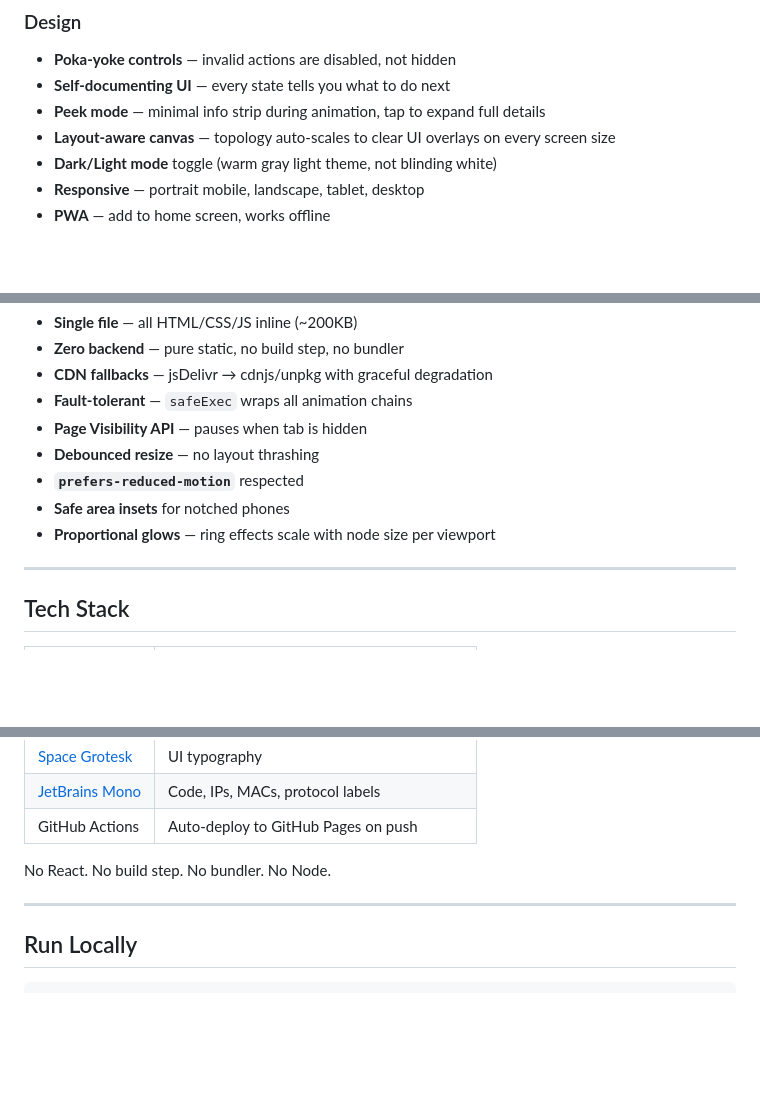
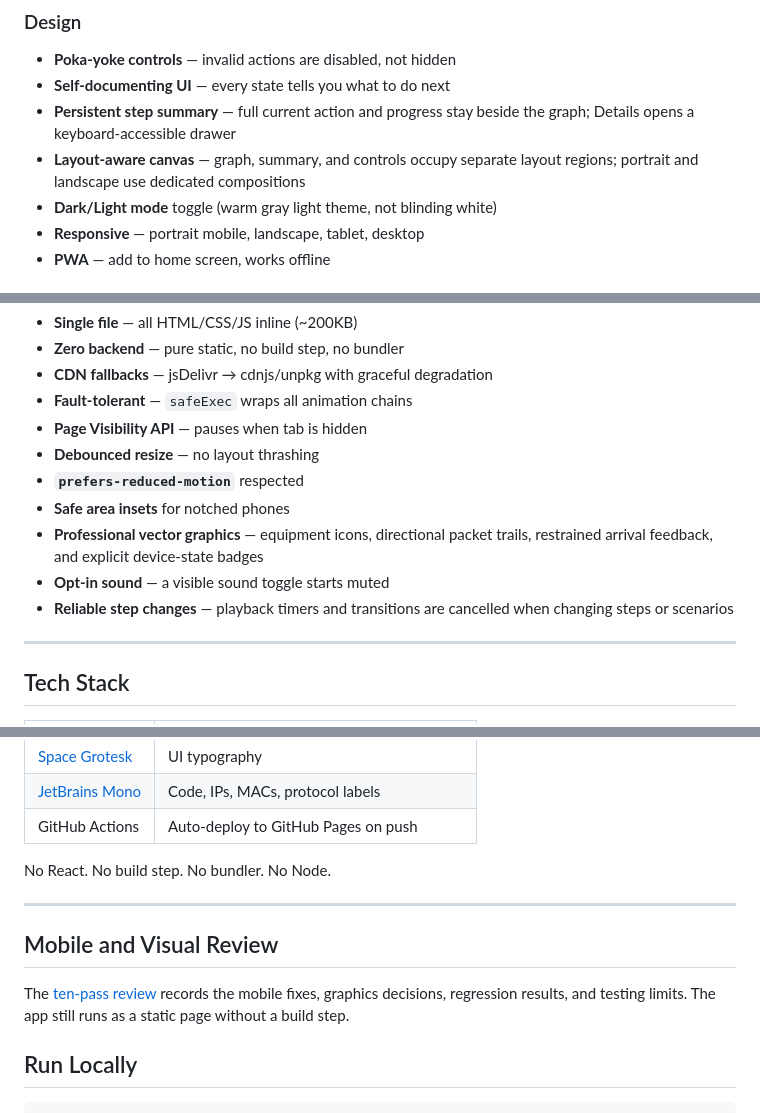
Before and after one commit to StewAlexander-com/network-attack-visualizer, a Markdown page: README.md, 3 parts joined by grey strips. Drawn GitHub-style; blank space fills up the shorter version.

```diff
--- a/README.md
+++ b/README.md
@@ -149,8 +149,8 @@ Tap any node during an attack to see its IP, MAC, role, and compromise state.
 ### Design
 - **Poka-yoke controls** — invalid actions are disabled, not hidden
 - **Self-documenting UI** — every state tells you what to do next
-- **Peek mode** — minimal info strip during animation, tap to expand full details
-- **Layout-aware canvas** — topology auto-scales to clear UI overlays on every screen size
+- **Persistent step summary** — full current action and progress stay beside the graph; Details opens a keyboard-accessible drawer
+- **Layout-aware canvas** — graph, summary, and controls occupy separate layout regions; portrait and landscape use dedicated compositions
 - **Dark/Light mode** toggle (warm gray light theme, not blinding white)
 - **Responsive** — portrait mobile, landscape, tablet, desktop
 - **PWA** — add to home screen, works offline
@@ -164,7 +164,9 @@ Tap any node during an attack to see its IP, MAC, role, and compromise state.
 - **Debounced resize** — no layout thrashing
 - **`prefers-reduced-motion`** respected
 - **Safe area insets** for notched phones
-- **Proportional glows** — ring effects scale with node size per viewport
+- **Professional vector graphics** — equipment icons, directional packet trails, restrained arrival feedback, and explicit device-state badges
+- **Opt-in sound** — a visible sound toggle starts muted
+- **Reliable step changes** — playback timers and transitions are cancelled when changing steps or scenarios
 
 ---
 
@@ -181,6 +183,10 @@ Tap any node during an attack to see its IP, MAC, role, and compromise state.
 No React. No build step. No bundler. No Node.
 
 ---
+
+## Mobile and Visual Review
+
+The [ten-pass review](docs/ten-pass-review.md) records the mobile fixes, graphics decisions, regression results, and testing limits. The app still runs as a static page without a build step.
 
 ## Run Locally
 
```
Also changed, not shown: other parts of README.md (+5 -5 lines), docs/ten-pass-review.md (added, +46 -0 lines), screenshots/desktop-step.png, screenshots/mobile-landscape.png (added), screenshots/mobile-step.png, 4 other files.
